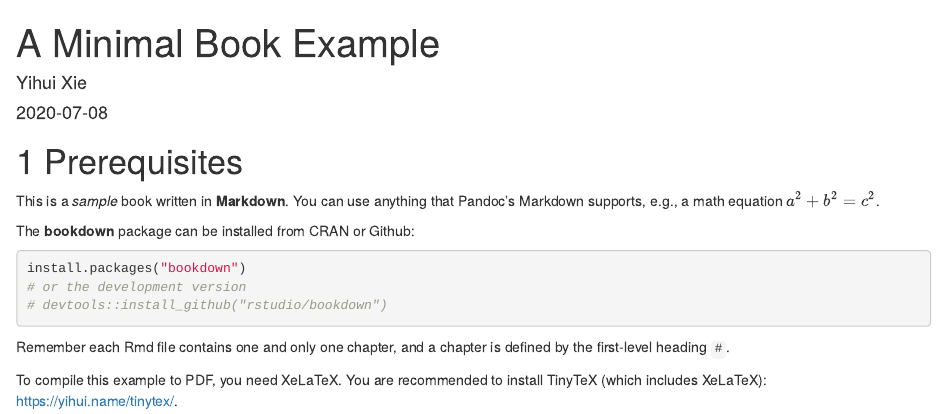
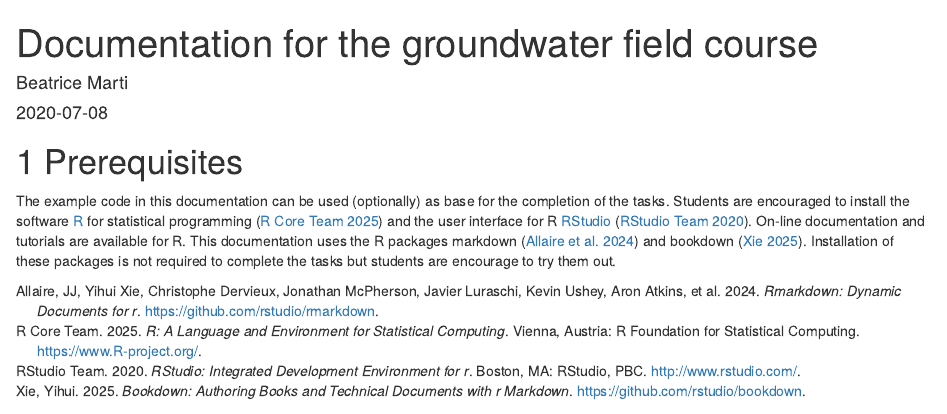
Before and after one commit to mabesa/Documentation_GW_field_course_2020, an R Markdown document (index.Rmd): the page in a window 1100 px wide, from its top. Rendered offline with R 4.5, knitr and Pandoc, with nearby package versions; drawn as R Markdown's standard HTML page in place of the format the file asks for.

Commit message:
Some first progress

````diff
--- a/_bookdown.yml
+++ b/_bookdown.yml
@@ -4,3 +4,4 @@ language:
     chapter_name: "Chapter "
 delete_merged_file: true
 output_dir: "docs"
+view: https://github.com/mabesa/Documentation_GW_field_course_2020/blob/master/%s
--- a/_output.yml
+++ b/_output.yml
@@ -3,10 +3,10 @@ bookdown::gitbook:
   config:
     toc:
       before: |
-        <li><a href="./">A Minimal Book Example</a></li>
+        <li><a href="./">GW field course</a></li>
       after: |
         <li><a href="https://github.com/rstudio/bookdown" target="blank">Published with bookdown</a></li>
-    edit: https://github.com/rstudio/bookdown-demo/edit/master/%s
+    view: https://github.com/mabesa/Documentation_GW_field_course_2020/blob/master/%s
     download: ["pdf", "epub"]
 bookdown::pdf_book:
   includes:
--- a/book.bib
+++ b/book.bib
@@ -1,3 +1,12 @@
+@Manual{RStudio2020,
+  title = {RStudio: Integrated Development Environment for R},
+  author = {{RStudio Team}},
+  organization = {RStudio, PBC.},
+  address = {Boston, MA},
+  year = {2020},
+  url = {http://www.rstudio.com/},
+}
+
 @Book{xie2015,
   title = {Dynamic Documents with {R} and knitr},
   author = {Yihui Xie},
--- a/index.Rmd
+++ b/index.Rmd
@@ -1,6 +1,6 @@
 ---
-title: "A Minimal Book Example"
-author: "Yihui Xie"
+title: "Documentation for the groundwater field course"
+author: "Beatrice Marti"
 date: "`r Sys.Date()`"
 site: bookdown::bookdown_site
 output: bookdown::gitbook
@@ -14,19 +14,8 @@ description: "Documentation for the groundwater field course 2020. "
 
 # Prerequisites
 
-This is a _sample_ book written in **Markdown**. You can use anything that Pandoc's Markdown supports, e.g., a math equation $a^2 + b^2 = c^2$.
+The example code in this documentation can be used (optionally) as base for the completion of the tasks. Students are encouraged to install the software [R](https://www.r-project.org/) for statistical programming [@R-base] and the user interface for R [RStudio](https://rstudio.com) [@RStudio2020]. On-line documentation and tutorials are available for R. This documentation uses the R packages markdown [@R-rmarkdown] and bookdown [@R-bookdown]. Installation of these packages is not required to complete the tasks but students are encourage to try them out.
 
-The **bookdown** package can be installed from CRAN or Github:
-
-```{r eval=FALSE}
-install.packages("bookdown")
-# or the development version
-# devtools::install_github("rstudio/bookdown")
-```
-
-Remember each Rmd file contains one and only one chapter, and a chapter is defined by the first-level heading `#`.
-
-To compile this example to PDF, you need XeLaTeX. You are recommended to install TinyTeX (which includes XeLaTeX): <https://yihui.name/tinytex/>.
 
 ```{r include=FALSE}
 # automatically create a bib database for R packages
--- a/packages.bib
+++ b/packages.bib
@@ -15,12 +15,69 @@
   url = {https://CRAN.R-project.org/package=bookdown},
 }
 
+@Manual{R-dplyr,
+  title = {dplyr: A Grammar of Data Manipulation},
+  author = {Hadley Wickham and Romain François and Lionel Henry and Kirill Müller},
+  year = {2020},
+  note = {R package version 1.0.0},
+  url = {https://CRAN.R-project.org/package=dplyr},
+}
+
+@Manual{R-forcats,
+  title = {forcats: Tools for Working with Categorical Variables (Factors)},
+  author = {Hadley Wickham},
+  year = {2020},
+  note = {R package version 0.5.0},
+  url = {https://CRAN.R-project.org/package=forcats},
+}
+
+@Manual{R-ggplot2,
+  title = {ggplot2: Create Elegant Data Visualisations Using the Grammar of Graphics},
+  author = {Hadley Wickham and Winston Chang and Lionel Henry and Thomas Lin Pedersen and Kohske Takahashi and Claus Wilke and Kara Woo and Hiroaki Yutani and Dewey Dunnington},
+  year = {2020},
+  note = {R package version 3.3.2},
+  url = {https://CRAN.R-project.org/package=ggplot2},
+}
+
 @Manual{R-knitr,
   title = {knitr: A General-Purpose Package for Dynamic Report Generation in R},
   author = {Yihui Xie},
   year = {2020},
   note = {R package version 1.29},
   url = {https://CRAN.R-project.org/package=knitr},
+}
+
+@Manual{R-leaflet,
+  title = {leaflet: Create Interactive Web Maps with the JavaScript 'Leaflet'
+Library},
+  author = {Joe Cheng and Bhaskar Karambelkar and Yihui Xie},
+  year = {2019},
+  note = {R package version 2.0.3},
+  url = {https://CRAN.R-project.org/package=leaflet},
+}
+
+@Manual{R-purrr,
+  title = {purrr: Functional Programming Tools},
+  author = {Lionel Henry and Hadley Wickham},
+  year = {2020},
+  note = {R package version 0.3.4},
+  url = {https://CRAN.R-project.org/package=purrr},
+}
+
+@Manual{R-readr,
+  title = {readr: Read Rectangular Text Data},
+  author = {Hadley Wickham and Jim Hester and Romain Francois},
+  year = {2018},
+  note = {R package version 1.3.1},
+  url = {https://CRAN.R-project.org/package=readr},
+}
+
+@Manual{R-readxl,
+  title = {readxl: Read Excel Files},
+  author = {Hadley Wickham and Jennifer Bryan},
+  year = {2019},
+  note = {R package version 1.3.1},
+  url = {https://CRAN.R-project.org/package=readxl},
 }
 
 @Manual{R-rmarkdown,
@@ -31,6 +88,38 @@
   url = {https://CRAN.R-project.org/package=rmarkdown},
 }
 
+@Manual{R-stringr,
+  title = {stringr: Simple, Consistent Wrappers for Common String Operations},
+  author = {Hadley Wickham},
+  year = {2019},
+  note = {R package version 1.4.0},
+  url = {https://CRAN.R-project.org/package=stringr},
+}
+
+@Manual{R-tibble,
+  title = {tibble: Simple Data Frames},
+  author = {Kirill Müller and Hadley Wickham},
+  year = {2020},
+  note = {R package version 3.0.1},
+  url = {https://CRAN.R-project.org/package=tibble},
+}
+
+@Manual{R-tidyr,
+  title = {tidyr: Tidy Messy Data},
+  author = {Hadley Wickham and Lionel Henry},
+  year = {2020},
+  note = {R package version 1.1.0},
+  url = {https://CRAN.R-project.org/package=tidyr},
+}
+
+@Manual{R-tidyverse,
+  title = {tidyverse: Easily Install and Load the 'Tidyverse'},
+  author = {Hadley Wickham},
+  year = {2019},
+  note = {R package version 1.3.0},
+  url = {https://CRAN.R-project.org/package=tidyverse},
+}
+
 @Book{bookdown2016,
   title = {bookdown: Authoring Books and Technical Documents with {R} Markdown},
   author = {Yihui Xie},
@@ -39,6 +128,15 @@
   year = {2016},
   note = {ISBN 978-1138700109},
   url = {https://github.com/rstudio/bookdown},
+}
+
+@Book{ggplot22016,
+  author = {Hadley Wickham},
+  title = {ggplot2: Elegant Graphics for Data Analysis},
+  publisher = {Springer-Verlag New York},
+  year = {2016},
+  isbn = {978-3-319-24277-4},
+  url = {https://ggplot2.tidyverse.org},
 }
 
 @Book{knitr2015,
@@ -72,3 +170,14 @@
   note = {ISBN 9781138359338},
   url = {https://bookdown.org/yihui/rmarkdown},
 }
+
+@Article{tidyverse2019,
+  title = {Welcome to the {tidyverse}},
+  author = {Hadley Wickham and Mara Averick and Jennifer Bryan and Winston Chang and Lucy D'Agostino McGowan and Romain François and Garrett Grolemund and Alex Hayes and Lionel Henry and Jim Hester and Max Kuhn and Thomas Lin Pedersen and Evan Miller and Stephan Milton Bache and Kirill Müller and Jeroen Ooms and David Robinson and Dana Paige Seidel and Vitalie Spinu and Kohske Takahashi and Davis Vaughan and Claus Wilke and Kara Woo and Hiroaki Yutani},
+  year = {2019},
+  journal = {Journal of Open Source Software},
+  volume = {4},
+  number = {43},
+  pages = {1686},
+  doi = {10.21105/joss.01686},
+}
````
Also changed, not shown: 01-background.Rmd (added, +41 -0 lines), 01-intro.Rmd (deleted, +0 -21 lines), 02-gwlevels.Rmd (added, +44 -0 lines), 02-literature.Rmd (deleted, +0 -3 lines), 03-aquiferproperties.Rmd (added, +13 -0 lines), 03-method.Rmd (deleted, +0 -3 lines), 04-application.Rmd (deleted, +0 -7 lines), 04-unsaturatedzone.Rmd (added, +7 -0 lines), 05-summary.Rmd (deleted, +0 -3 lines), _bookdown_files/figure-html/borehole_types.png (added), _bookdown_files/figure-html/from_dipper_to_gw_level.png (added), _bookdown_files/figure-html/measurement_dipper.jpg (added), docs/_config.yml (deleted), docs/search_index.json, 41 other files.
